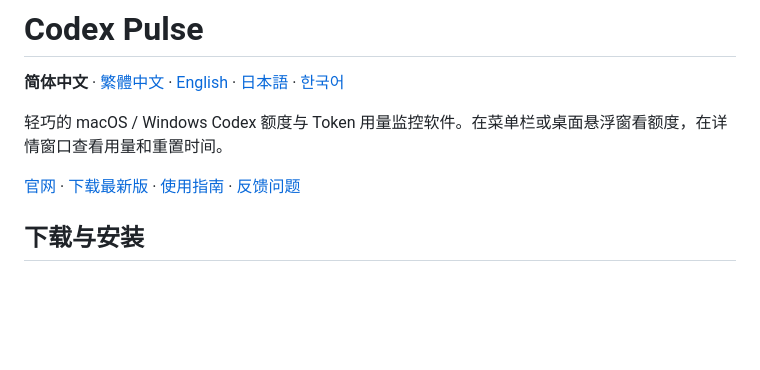
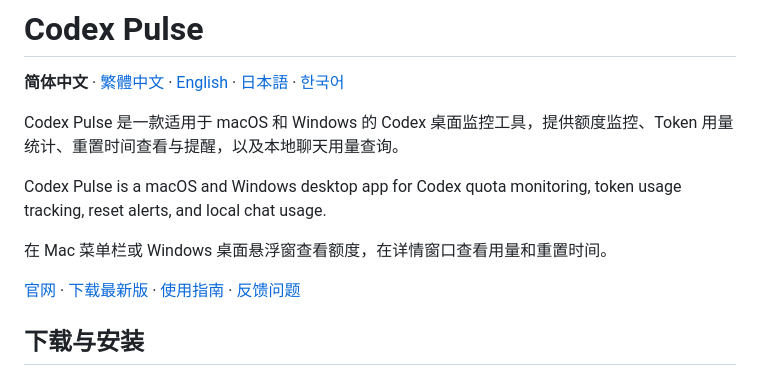
Before and after one commit to FluentHaze/codex-pulse, a Markdown page: README.md, the part around the change. Drawn GitHub-style; blank space fills up the shorter version.

Commit message:
fix: 完善项目中英文简介与搜索关键词

```diff
--- a/README.md
+++ b/README.md
@@ -2,7 +2,11 @@
 
 **简体中文** · [繁體中文](docs/README.zh-TW.md) · [English](docs/README.en.md) · [日本語](docs/README.ja.md) · [한국어](docs/README.ko.md)
 
-轻巧的 macOS / Windows Codex 额度与 Token 用量监控软件。在菜单栏或桌面悬浮窗看额度，在详情窗口查看用量和重置时间。
+Codex Pulse 是一款适用于 macOS 和 Windows 的 Codex 桌面监控工具，提供额度监控、Token 用量统计、重置时间查看与提醒，以及本地聊天用量查询。
+
+Codex Pulse is a macOS and Windows desktop app for Codex quota monitoring, token usage tracking, reset alerts, and local chat usage.
+
+在 Mac 菜单栏或 Windows 桌面悬浮窗查看额度，在详情窗口查看用量和重置时间。
 
 [官网](https://fluenthaze.github.io/codex-pulse/) · [下载最新版](https://github.com/FluentHaze/codex-pulse/releases/latest) · [使用指南](docs/usage.zh-CN.md) · [反馈问题](https://github.com/FluentHaze/codex-pulse/issues)
 
```
Also changed, not shown: docs/README.en.md (+1 -1 lines).
